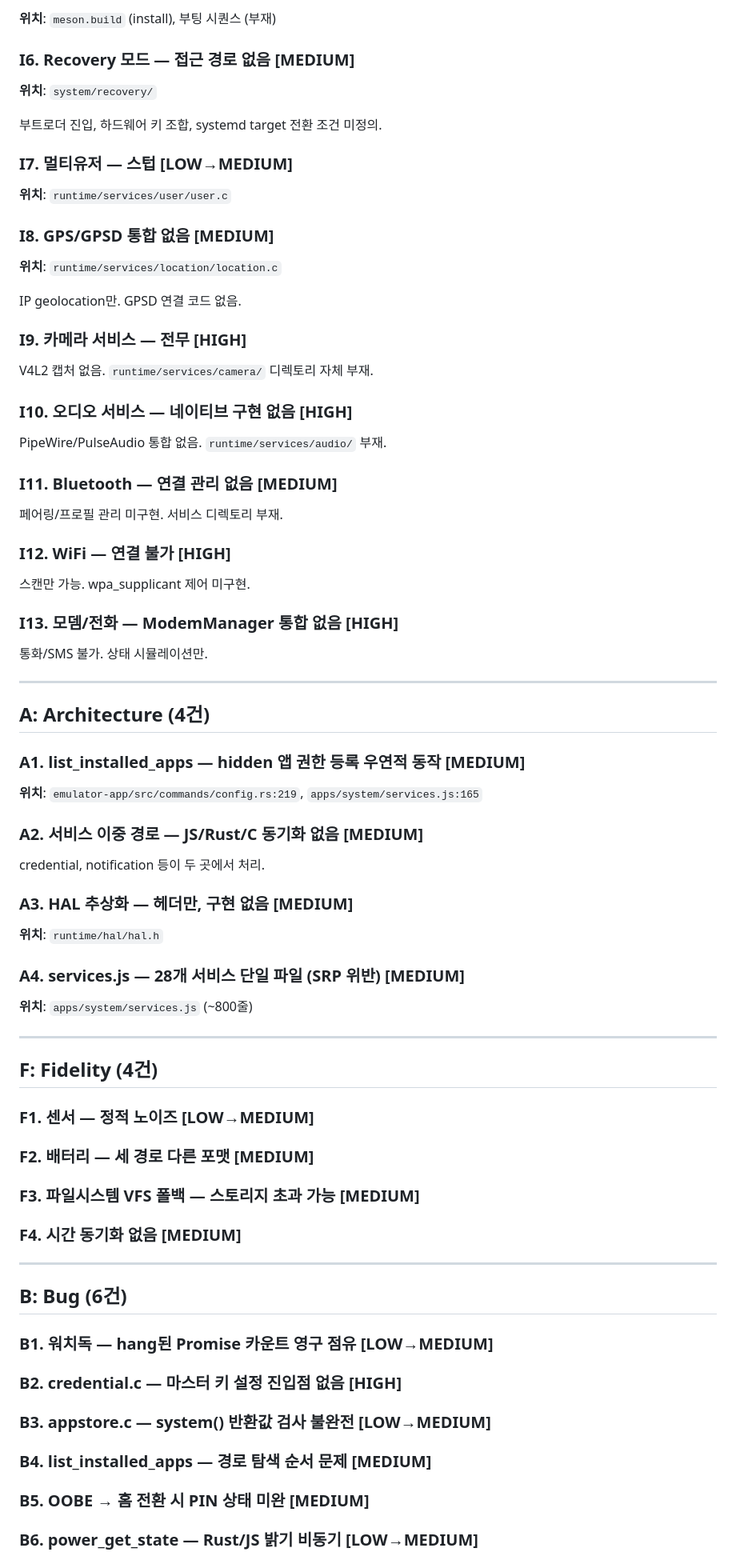
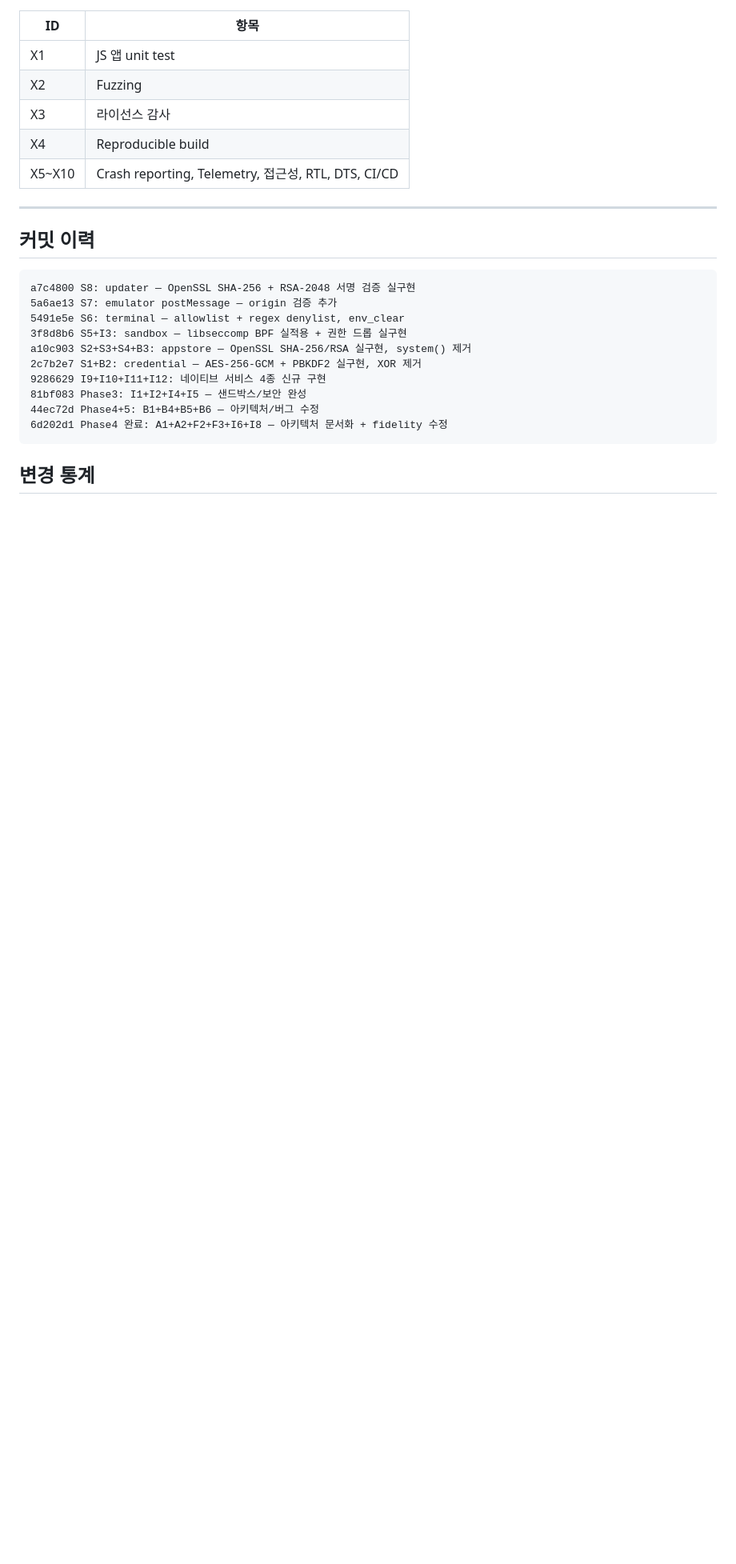
Before and after one commit to JeongHogok/ZylOS, a Markdown page: AUDIT_FOUNDATION_2026_03_30.md, the part around one of its changes. Shown at 80% size. Rendered like a GitHub page; blank space fills up the shorter version.

````diff
--- a/AUDIT_FOUNDATION_2026_03_30.md
+++ b/AUDIT_FOUNDATION_2026_03_30.md
@@ -124,78 +107,27 @@ SHA-256 해시만 검증. 해시+이미지 동시 교체 가능.
-**위치**: `meson.build` (install), 부팅 시퀀스 (부재)
-
-### I6. Recovery 모드 — 접근 경로 없음 [MEDIUM]
-
-**위치**: `system/recovery/`
-
-부트로더 진입, 하드웨어 키 조합, systemd target 전환 조건 미정의.
-
-### I7. 멀티유저 — 스텁 [LOW→MEDIUM]
-
-**위치**: `runtime/services/user/user.c`
-
-### I8. GPS/GPSD 통합 없음 [MEDIUM]
-
-**위치**: `runtime/services/location/location.c`
-
-IP geolocation만. GPSD 연결 코드 없음.
-
-### I9. 카메라 서비스 — 전무 [HIGH]
-
-V4L2 캡처 없음. `runtime/services/camera/` 디렉토리 자체 부재.
-
-### I10. 오디오 서비스 — 네이티브 구현 없음 [HIGH]
-
-PipeWire/PulseAudio 통합 없음. `runtime/services/audio/` 부재.
-
-### I11. Bluetooth — 연결 관리 없음 [MEDIUM]
-
-페어링/프로필 관리 미구현. 서비스 디렉토리 부재.
-
-### I12. WiFi — 연결 불가 [HIGH]
-
-스캔만 가능. wpa_supplicant 제어 미구현.
-
-### I13. 모뎀/전화 — ModemManager 통합 없음 [HIGH]
-
-통화/SMS 불가. 상태 시뮬레이션만.
+| ID | 항목 |
+|----|------|
+| X1 | JS 앱 unit test |
+| X2 | Fuzzing |
+| X3 | 라이선스 감사 |
+| X4 | Reproducible build |
+| X5~X10 | Crash reporting, Telemetry, 접근성, RTL, DTS, CI/CD |
 
 ---
 
-## A: Architecture (4건)
+## 커밋 이력
 
-### A1. list_installed_apps — hidden 앱 권한 등록 우연적 동작 [MEDIUM]
+```
+a7c4800 S8: updater — OpenSSL SHA-256 + RSA-2048 서명 검증 실구현
+5a6ae13 S7: emulator postMessage — origin 검증 추가
+5491e5e S6: terminal — allowlist + regex denylist, env_clear
+3f8d8b6 S5+I3: sandbox — libseccomp BPF 실적용 + 권한 드롭 실구현
+a10c903 S2+S3+S4+B3: appstore — OpenSSL SHA-256/RSA 실구현, system() 제거
+2c7b2e7 S1+B2: credential — AES-256-GCM + PBKDF2 실구현, XOR 제거
+9286629 I9+I10+I11+I12: 네이티브 서비스 4종 신규 구현
+81bf083 Phase3: I1+I2+I4+I5 — 샌드박스/보안 완성
+44ec72d Phase4+5: B1+B4+B5+B6 — 아키텍처/버그 수정
+6d202d1 Phase4 완료: A1+A2+F2+F3+I6+I8 — 아키텍처 문서화 + fidelity 수정
+```
 
-**위치**: `emulator-app/src/commands/config.rs:219`, `apps/system/services.js:165`
+## 변경 통계
 
-### A2. 서비스 이중 경로 — JS/Rust/C 동기화 없음 [MEDIUM]
-
-credential, notification 등이 두 곳에서 처리.
-
-### A3. HAL 추상화 — 헤더만, 구현 없음 [MEDIUM]
-
-**위치**: `runtime/hal/hal.h`
-
-### A4. services.js — 28개 서비스 단일 파일 (SRP 위반) [MEDIUM]
-
-**위치**: `apps/system/services.js` (~800줄)
-
----
-
-## F: Fidelity (4건)
-
-### F1. 센서 — 정적 노이즈 [LOW→MEDIUM]
-### F2. 배터리 — 세 경로 다른 포맷 [MEDIUM]
-### F3. 파일시스템 VFS 폴백 — 스토리지 초과 가능 [MEDIUM]
-### F4. 시간 동기화 없음 [MEDIUM]
-
----
-
-## B: Bug (6건)
-
-### B1. 워치독 — hang된 Promise 카운트 영구 점유 [LOW→MEDIUM]
-### B2. credential.c — 마스터 키 설정 진입점 없음 [HIGH]
-### B3. appstore.c — system() 반환값 검사 불완전 [LOW→MEDIUM]
-### B4. list_installed_apps — 경로 탐색 순서 문제 [MEDIUM]
-### B5. OOBE → 홈 전환 시 PIN 상태 미완 [MEDIUM]
-### B6. power_get_state — Rust/JS 밝기 비동기 [LOW→MEDIUM]
-
````
Also changed, not shown: other parts of AUDIT_FOUNDATION_2026_03_30.md (+81 -118 lines).
